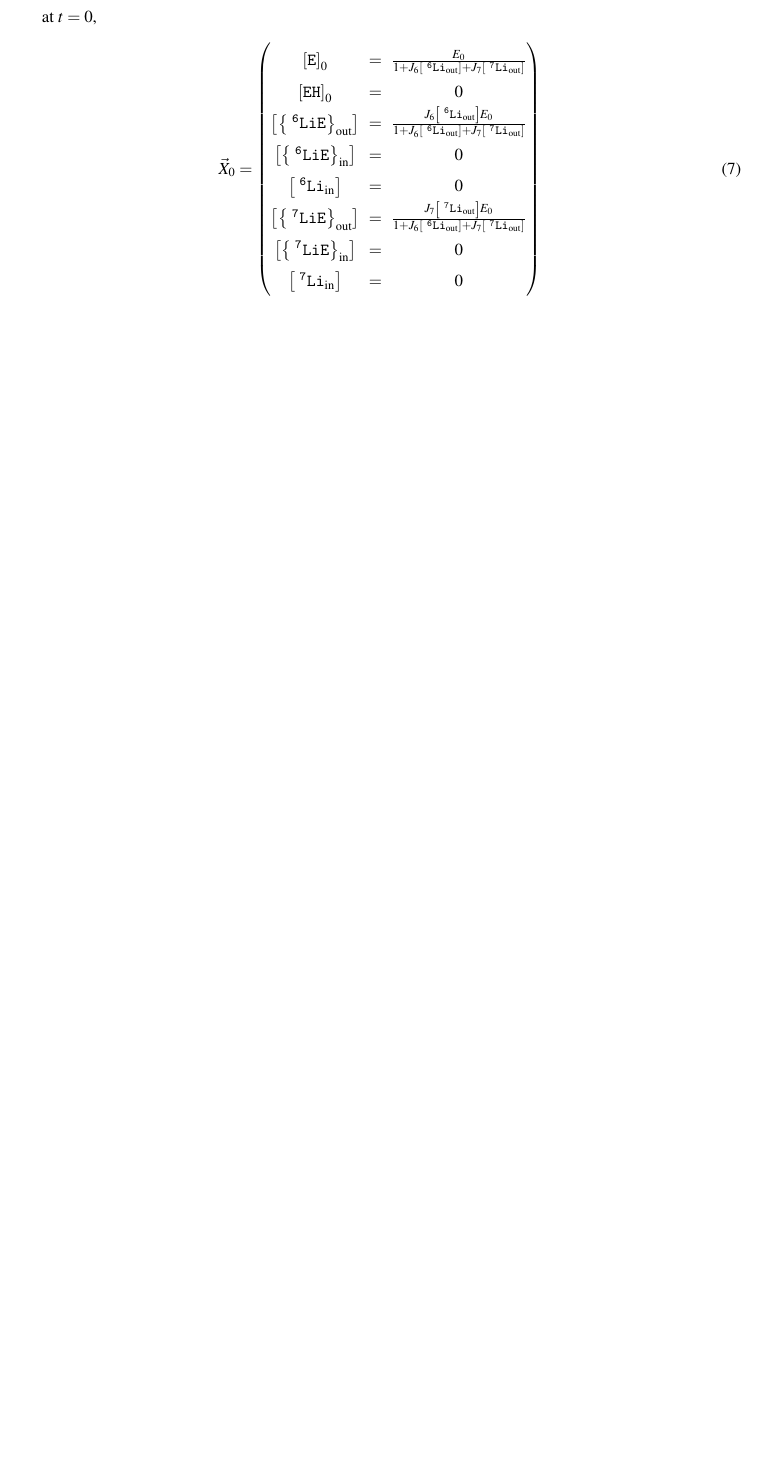
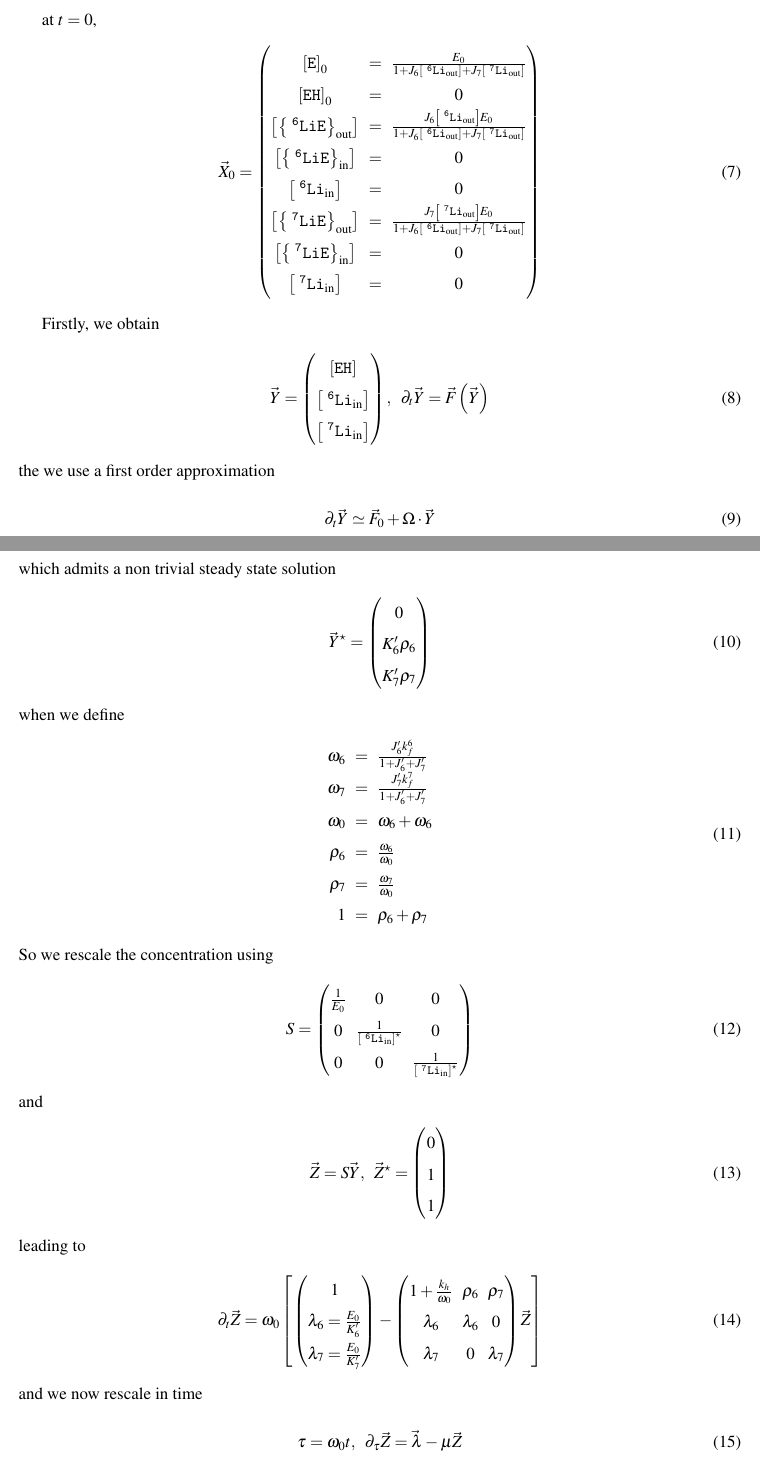
Before and after one commit to ybouret/biosystems, a LaTeX paper (src/lithium/doc/lithium8.tex): part of page 2 of 2 before the commit and two parts of pages 2 and 3 of 3 after it, the two joined at a grey line, cut so that both start at the same text, the shorter picture padded with empty space. Compiled offline with pdfLaTeX.

Commit message:
OK, found reduced system

```diff
--- a/src/lithium/doc/lithium8.tex
+++ b/src/lithium/doc/lithium8.tex
@@ -142,4 +142,75 @@ at $t=0$,
 	\end{pmatrix}
 \end{equation}
 
+Firstly, we obtain
+\begin{equation}
+	\vec{Y} =
+	\begin{pmatrix}
+	\EHin\\
+	\LiIn{6}\\
+	\LiIn{7}\\
+	\end{pmatrix}
+	,\;\;
+	\partial_t \vec{Y} = \vec{F}\left(\vec{Y}\right)
+\end{equation}
+the we use a first order approximation
+\begin{equation}
+		\partial_t \vec{Y} \simeq \vec{F}_0 + \Omega\cdot\vec{Y}
+\end{equation}
+which admits a non trivial steady state solution
+\begin{equation}
+	\vec{Y}^\star = \begin{pmatrix}
+	0\\
+	K_6' \rho_6\\
+	K_7'\rho_7\\
+	\end{pmatrix}
+\end{equation}
+when we define
+\begin{equation}
+	\begin{array}{rcl}
+	\omega_6 & = & \frac{J_6' k_f^6}{1+J_6'+J_7'}\\
+	\omega_7 & = & \frac{J_7' k_f^7}{1+J_6'+J_7'}\\
+	\omega_0 & = & \omega_6+\omega_6\\
+	\rho_6   & = & \frac{\omega_6}{\omega_0}\\
+	\rho_7   & = & \frac{\omega_7}{\omega_0}\\
+	1        & = & \rho_6 + \rho_7\\
+	\end{array}
+\end{equation}
+So we rescale the concentration using
+\begin{equation}
+	S =
+	\begin{pmatrix}
+	\frac{1}{E_0} & 0 & 0 \\
+	0 & \frac{1}{\LiIn{6}^\star}&0\\
+	0 & 0 & \frac{1}{\LiIn{7}^\star}\\
+	\end{pmatrix}
+\end{equation}
+and
+\begin{equation}
+	\vec{Z} = S \vec{Y},\;\;\vec{Z}^\star = \begin{pmatrix} 0\\1\\1\\ \end{pmatrix}
+\end{equation}
+leading to
+\begin{equation}
+	\partial_t \vec{Z} = \omega_0
+	\left\lbrack
+	\begin{pmatrix}
+	1\\
+	\lambda_6 = \frac{E_0}{K_6'}\\
+	\lambda_7 = \frac{E_0}{K_7'}\\
+	\end{pmatrix}
+	-
+	\begin{pmatrix}
+	1+\frac{k_h}{\omega_0} & \rho_6 & \rho_7\\
+	\lambda_6 & \lambda_6 & 0 \\
+	\lambda_7 & 0      & \lambda_7\\
+	\end{pmatrix}
+	\vec{Z}
+	\right\rbrack
+\end{equation}
+and we now rescale in time
+\begin{equation}
+\tau = \omega_0 t, \;\; \partial_\tau \vec{Z} = \vec{\lambda} - \mu \vec{Z}
+\end{equation}
+
+
 \end{document}
```
Also changed, not shown: 1 other file.
